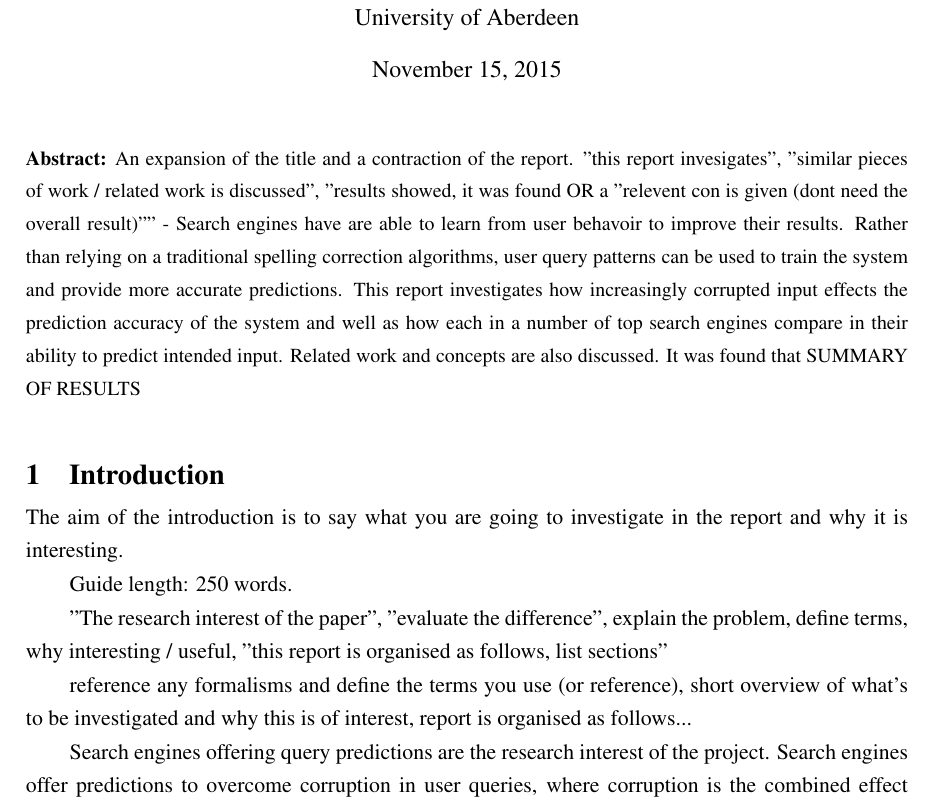
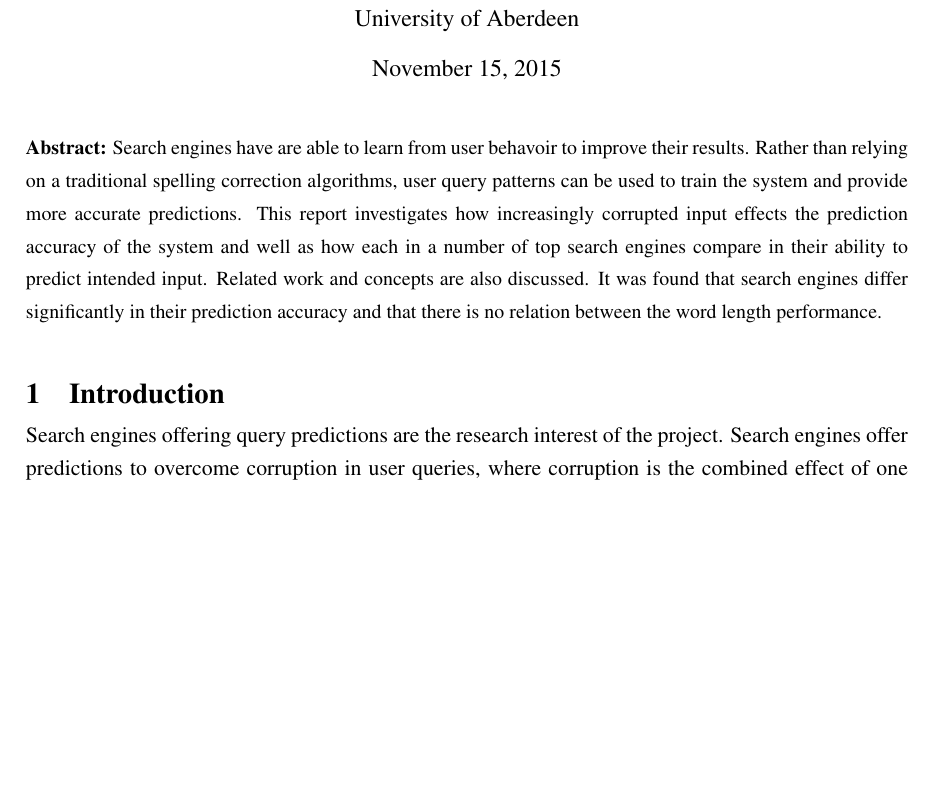
Before and after one commit to charlieegan3/spelling-correction-paper, a LaTeX thesis (cs4040report.tex): part of page 2 of 5 before the commit and part of page 2 of 4 after it, cut so that both start at the same text, the shorter picture padded with empty space. Compiled offline with pdfLaTeX; a LaTeX package or settings file that is missing is left out.

Commit message:
Remove help content from abstact and intro

```diff
--- a/cs4040report.tex
+++ b/cs4040report.tex
@@ -8,22 +8,13 @@
 \usepackage{natbib}
 
 \bibliographystyle{plain}
-\abstract{An expansion of the title and a contraction of the report. "this report invesigates", "similar pieces of work / related work is discussed", "results showed, it was found OR a "relevent con is given (dont need the overall result)""  -  Search engines have are able to learn from user behavoir to improve their results. Rather than relying on a traditional spelling correction algorithms, user query patterns can be used to train the system and provide more accurate predictions. This report investigates how increasingly corrupted input effects the prediction accuracy of the system and well as how each in a number of top search engines compare in their ability to predict intended input. Related work and concepts are also discussed. It was found that SUMMARY OF RESULTS }
-
+\abstract{Search engines have are able to learn from user behavoir to improve their results. Rather than relying on a traditional spelling correction algorithms, user query patterns can be used to train the system and provide more accurate predictions. This report investigates how increasingly corrupted input effects the prediction accuracy of the system and well as how each in a number of top search engines compare in their ability to predict intended input. Related work and concepts are also discussed. It was found that search engines differ significantly in their prediction accuracy and that there is no relation between the word length performance.}
 
 \begin{document}
 \maketitle
 
 \section{Introduction}
 \label{sec:intro}
-
-The aim of the introduction is to say what you are going to investigate in the report and why it is interesting.
-
-Guide length: 250 words.
-
-"The research interest of the paper", "evaluate the difference", explain the problem, define terms, why interesting / useful, "this report is organised as follows, list sections"
-
-reference any formalisms and define the terms you use (or reference), short overview of what's to be investigated and why this is of interest, report is organised as follows...
 
 Search engines offering query predictions are the research interest of the project. Search engines offer predictions to overcome corruption in user queries, where corruption is the combined effect of one or more typographical errors. While prediction performance is better than that of traditional spelling correction algorithms SOURCE the detailed processes behind predictions are not publicized. On a fundamental level, failed user queries followed by the user's own corrections are used to build a list of corrupted inputs for a desired result SOURCE.
 
```
Also changed, not shown: cs4040report.pdf.
